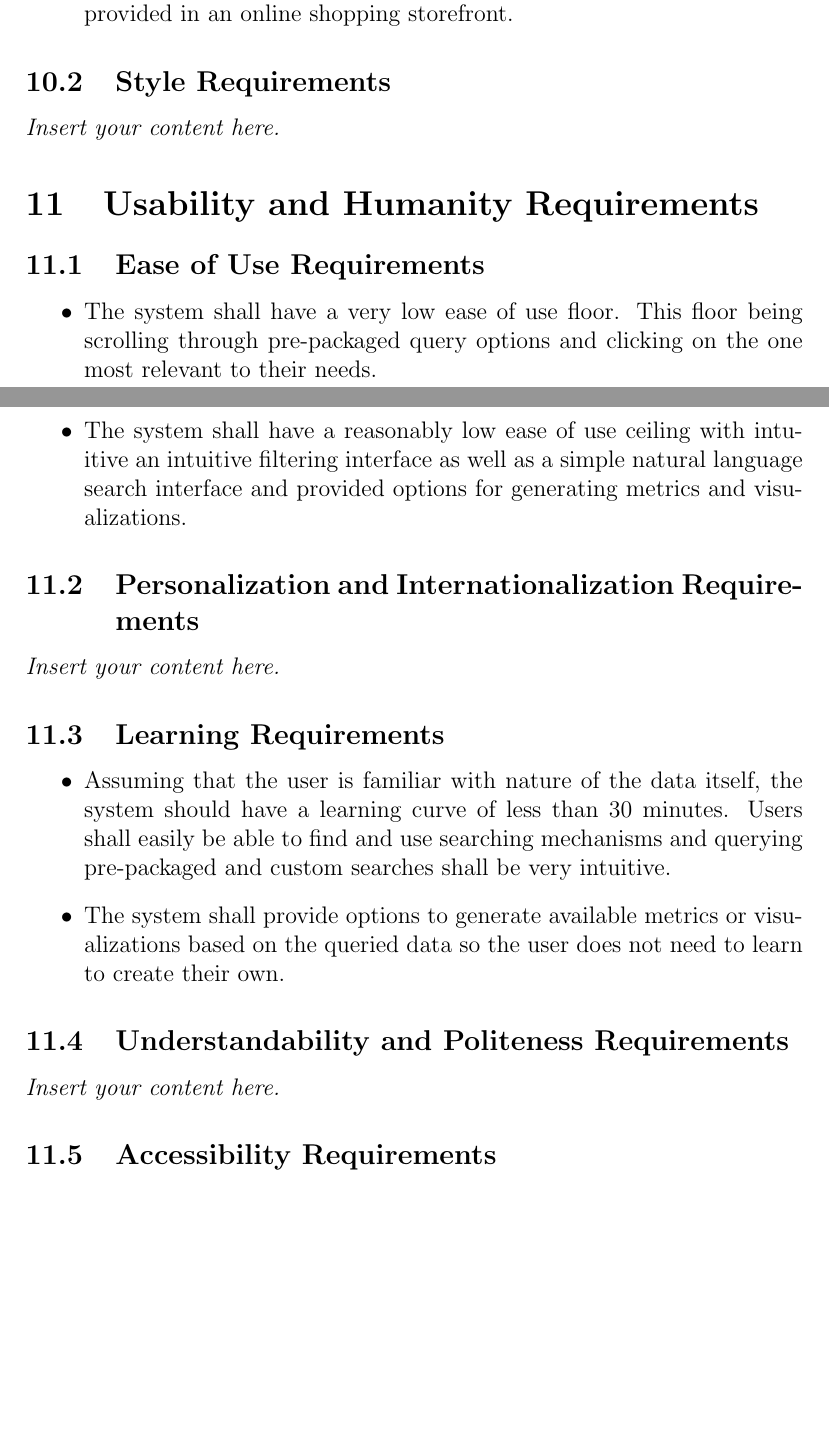
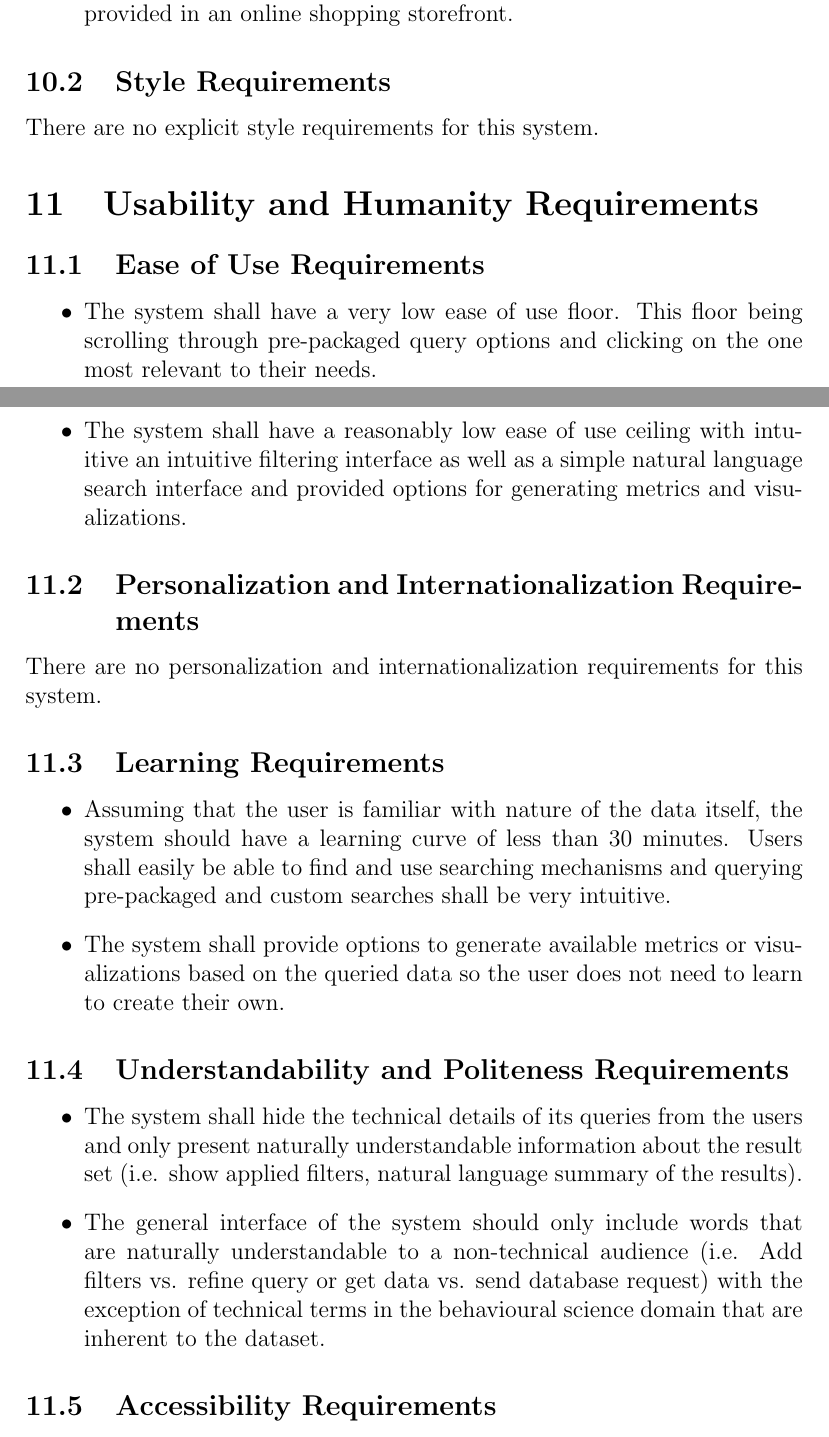
Before and after one commit to NathanPerry11/OCD-Rat-Infrastructure, a LaTeX document (docs/SRS-Volere/SRS.tex): two parts of pages 18 and 19 of 29, joined at a grey line, cut so that both start at the same text, the shorter picture padded with empty space. Compiled offline with pdfLaTeX.

Commit message:
Docs/117 115 113 (#151)
* Added 3.3, 3.6, 3.7

* Added 10.1 11.1 11.3

* Added 22.1, 22.2, 3.4

* Added issues 75,74,62,61

* Added 117,115,113

```diff
--- a/docs/SRS-Volere/SRS.tex
+++ b/docs/SRS-Volere/SRS.tex
@@ -497,7 +497,8 @@ UC4: Deployment \& Access & DevOps Engineer & Deploy platform online or locally
 \end{itemize}
 
 \subsection{Style Requirements}
-\lips
+
+\par{There are no explicit style requirements for this system.}
 
 \section{Usability and Humanity Requirements}
 
@@ -513,7 +514,8 @@ UC4: Deployment \& Access & DevOps Engineer & Deploy platform online or locally
 \end{itemize}
 
 \subsection{Personalization and Internationalization Requirements}
-\lips
+
+\par{There are no personalization and internationalization requirements for this system.}
 
 
 
@@ -528,7 +530,15 @@ UC4: Deployment \& Access & DevOps Engineer & Deploy platform online or locally
 \end{itemize}
 
 \subsection{Understandability and Politeness Requirements}
-\lips
+
+\begin{itemize}
+    \item The system shall hide the technical details of its queries from the users and only present naturally understandable information
+    about the result set (i.e. show applied filters, natural language summary of the results).
+    \item The general interface of the system should only include words that are naturally understandable to a non-technical audience (i.e. Add filters vs.
+    refine query or get data vs. send database request) with the exception of technical terms in the behavioural science domain
+    that are inherent to the dataset.
+\end{itemize}
+
 \subsection{Accessibility Requirements}
 
 \par{
```
